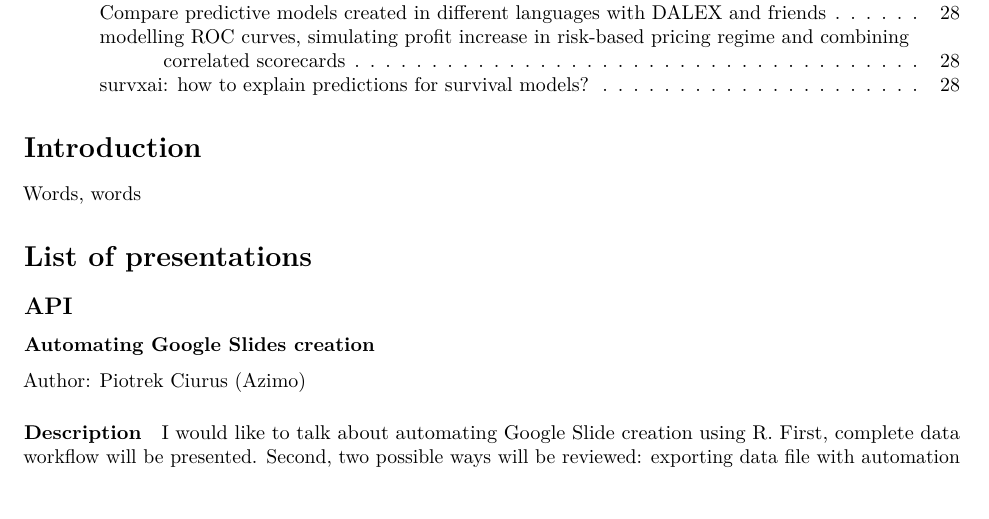
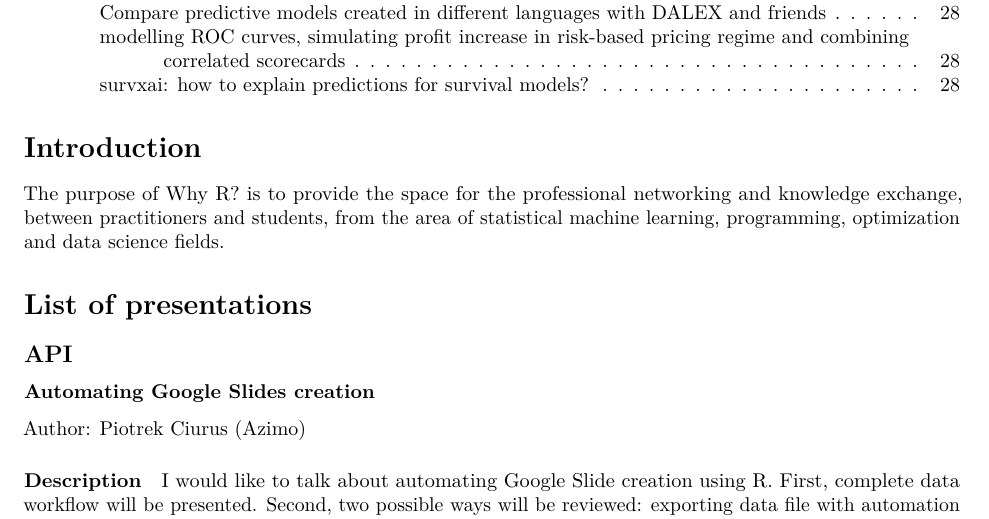
Before and after one commit to WhyR2019/abstracts, an R Markdown document (abstract-book.Rmd): part of page 2 of 28, cut so that both start at the same text. Rendered offline with R 4.5, knitr and Pandoc, then LaTeX, with nearby package versions.

Commit message:
at least started introduction

```diff
--- a/abstract-book.Rmd
+++ b/abstract-book.Rmd
@@ -32,7 +32,7 @@ list.files() %>%
 
 # Introduction
 
-Words, words
+The purpose of Why R? is to provide the space for the professional networking and knowledge exchange, between practitioners and students, from the area of statistical machine learning, programming, optimization and data science fields.
 
 # List of presentations
 
```
